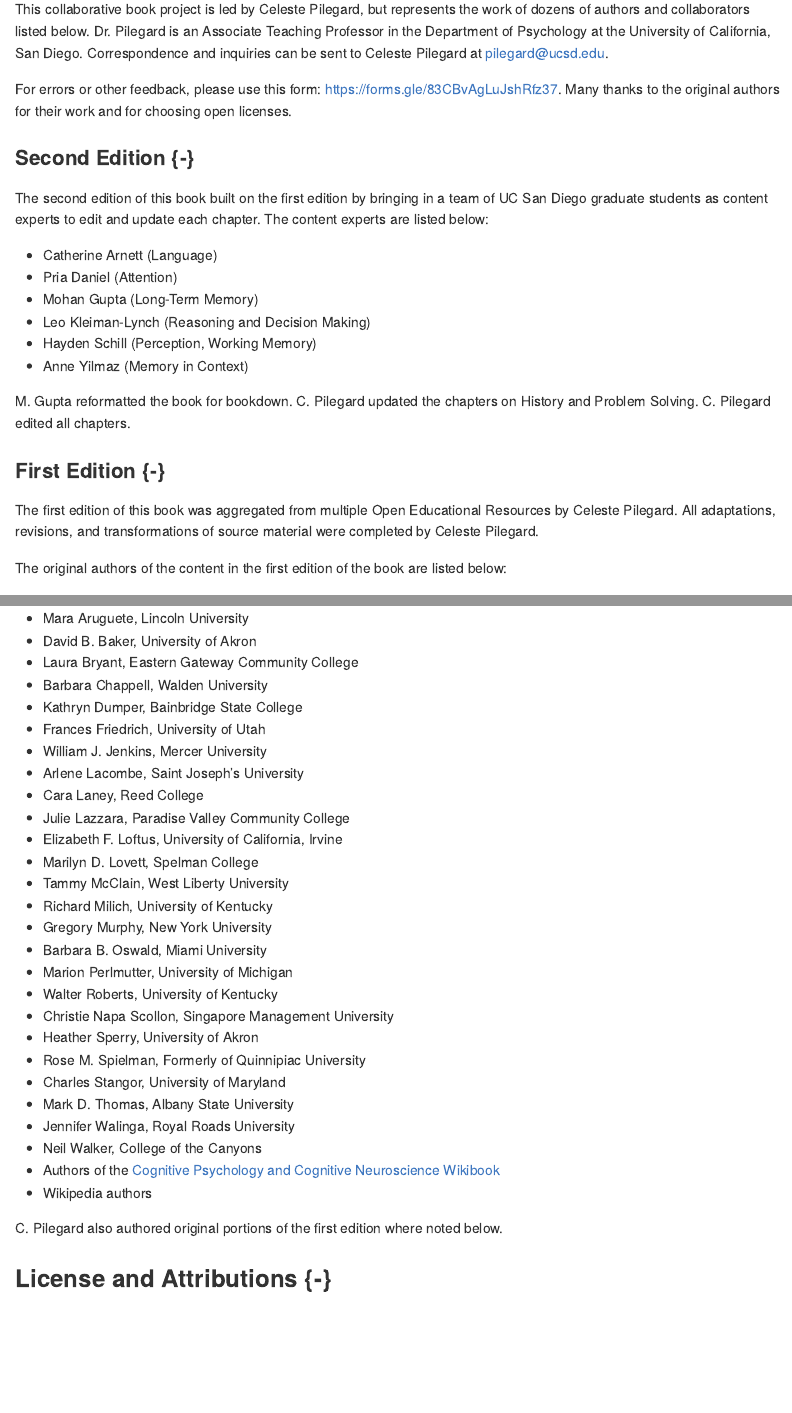
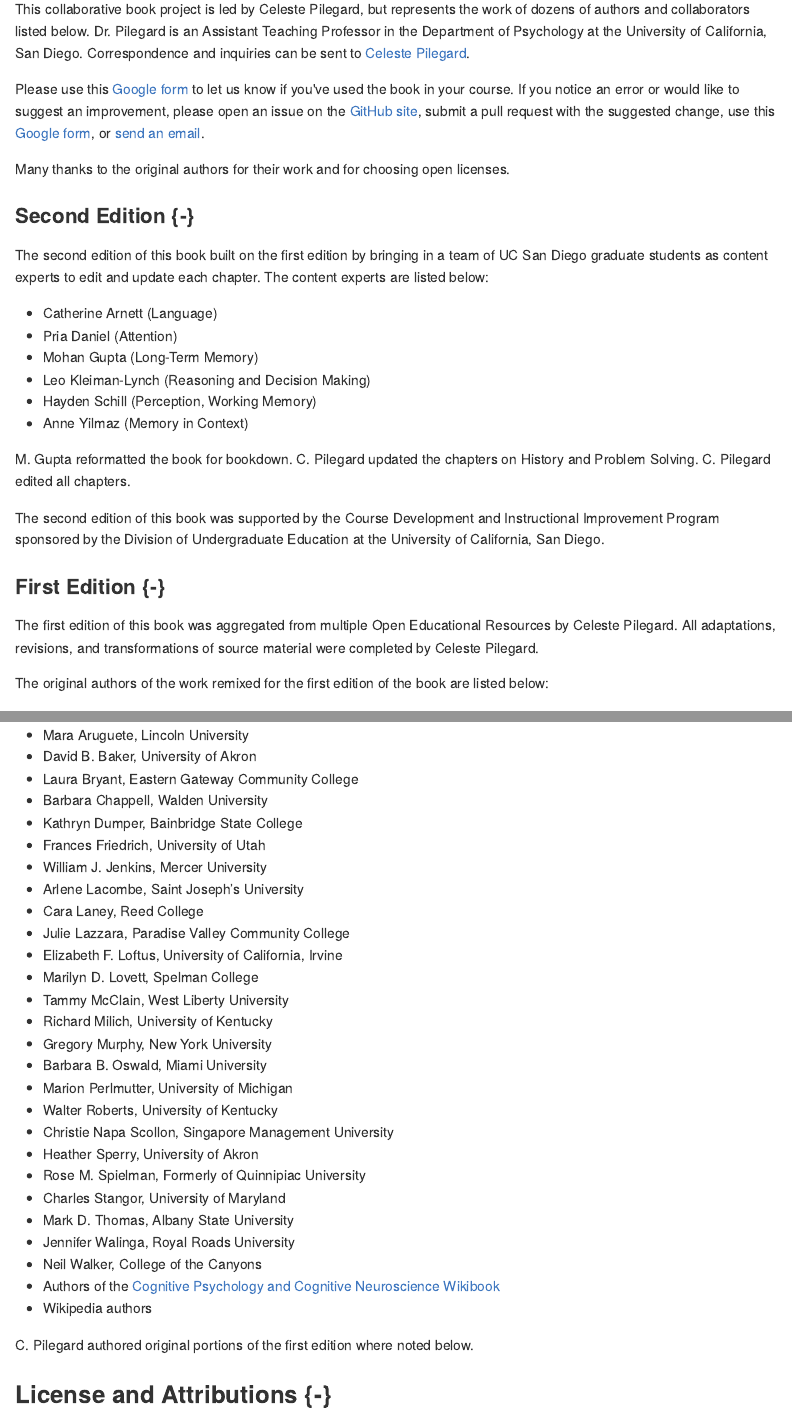
Before and after one commit to pilegard/cogfoundations, an R Markdown document (index.Rmd): the page in a window 1100 px wide, from 220 px down, and a second part further down, joined at a grey line. The pictures show the output file docs/index.md that the author committed with the source, drawn offline in the style of GitHub.

Commit message:
more colophon changes

```diff
--- a/index.Rmd
+++ b/index.Rmd
@@ -20,9 +20,10 @@ github-repo: pilegard/cogfoundations
 ![](images/cover.png)
 
 ## About the Book {-}
-This collaborative book project is led by Celeste Pilegard, but represents the work of dozens of authors and collaborators listed below. Dr. Pilegard is an Associate Teaching Professor in the Department of Psychology at the University of California, San Diego. Correspondence and inquiries can be sent to Celeste Pilegard at [pilegard@ucsd.edu](mailto:pilegard@ucsd.edu).
+This collaborative book project is led by Celeste Pilegard, but represents the work of dozens of authors and collaborators listed below. Dr. Pilegard is an Assistant Teaching Professor in the Department of Psychology at the University of California, San Diego. Correspondence and inquiries can be sent to [Celeste Pilegard](mailto:pilegard@ucsd.edu).
 
-For errors or other feedback, please use this form: https://forms.gle/83CBvAgLuJshRfz37.
+Please use this [Google form](https://forms.gle/83CBvAgLuJshRfz37) to let us know if you've used the book in your course. If you notice an error or would like to suggest an improvement, please open an issue on the [GitHub site](https://github.com/pilegard/cogfoundations), submit a pull request with the suggested change, use this [Google form](https://forms.gle/83CBvAgLuJshRfz37), or [send an email](mailto:pilegard@ucsd.edu).
+
 Many thanks to the original authors for their work and for choosing open licenses.
 
 ### Second Edition {-}
@@ -37,10 +38,12 @@ The second edition of this book built on the first edition by bringing in a team
 
 M. Gupta reformatted the book for bookdown. C. Pilegard updated the chapters on History and Problem Solving. C. Pilegard edited all chapters.
 
+The second edition of this book was supported by the Course Development and Instructional Improvement Program sponsored by the Division of Undergraduate Education at the University of California, San Diego.
+
 ### First Edition {-}
 The first edition of this book was aggregated from multiple Open Educational Resources by Celeste Pilegard. All adaptations, revisions, and transformations of source material were completed by Celeste Pilegard.
 
-The original authors of the content in the first edition of the book are listed below:
+The original authors of the work remixed for the first edition of the book are listed below:
 
 - Mehgan Andrade, College of the Canyons
 - Mara Aruguete, Lincoln University
@@ -71,7 +74,7 @@ The original authors of the content in the first edition of the book are listed
 - Authors of the [Cognitive Psychology and Cognitive Neuroscience Wikibook](https://en.wikibooks.org/wiki/Cognitive_Psychology_and_Cognitive_Neuroscience)
 - Wikipedia authors
 
-C. Pilegard also authored original portions of the first edition where noted below.
+C. Pilegard authored original portions of the first edition where noted below.
 
 ## License and Attributions {-}
 Unless otherwise noted, this work is licensed under the Creative Commons Attribution-NonCommercial-ShareAlike 4.0 International License. To view a copy of this license, visit http://creativecommons.org/licenses/by-nc-sa/4.0/ or send a letter to Creative Commons, PO Box 1866, Mountain View, CA 94042, USA.
```
Also changed, not shown: docs/index.md, docs/search_index.json, 2 other files.
